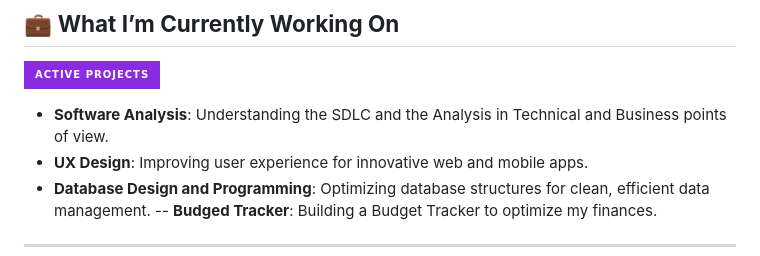
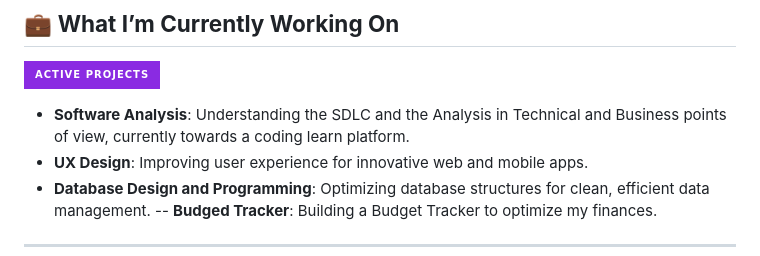
Before and after one commit to du050/mariacxavier, a Markdown page: README.md, the part around the change. GitHub-like rendering; badges without logos.

```diff
--- a/README.md
+++ b/README.md
@@ -36,7 +36,7 @@ I'm **Maria**, a passionate **Software Development student** from **Brazil**
 ## 💼 **What I’m Currently Working On**
 
 ![Projects](https://img.shields.io/badge/-Active%20Projects-blueviolet?style=for-the-badge&logo=project&logoColor=white)
-- **Software Analysis**: Understanding the SDLC and the Analysis in Technical and Business points of view.
+- **Software Analysis**: Understanding the SDLC and the Analysis in Technical and Business points of view, currently towards a coding learn platform.
 - **UX Design**: Improving user experience for innovative web and mobile apps.
 - **Database Design and Programming**: Optimizing database structures for clean, efficient data management.
 -- **Budged Tracker**: Building a Budget Tracker to optimize my finances.
```
